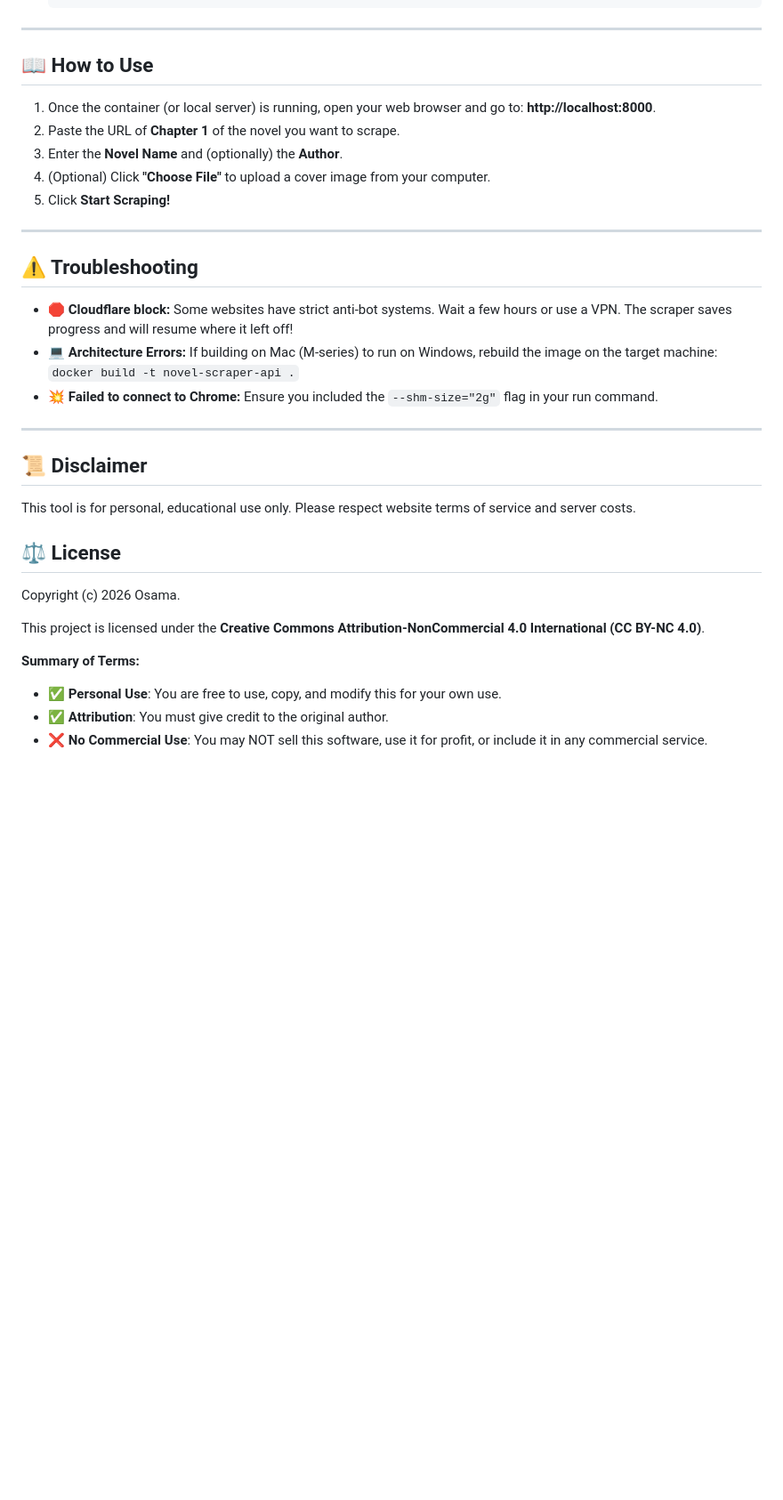
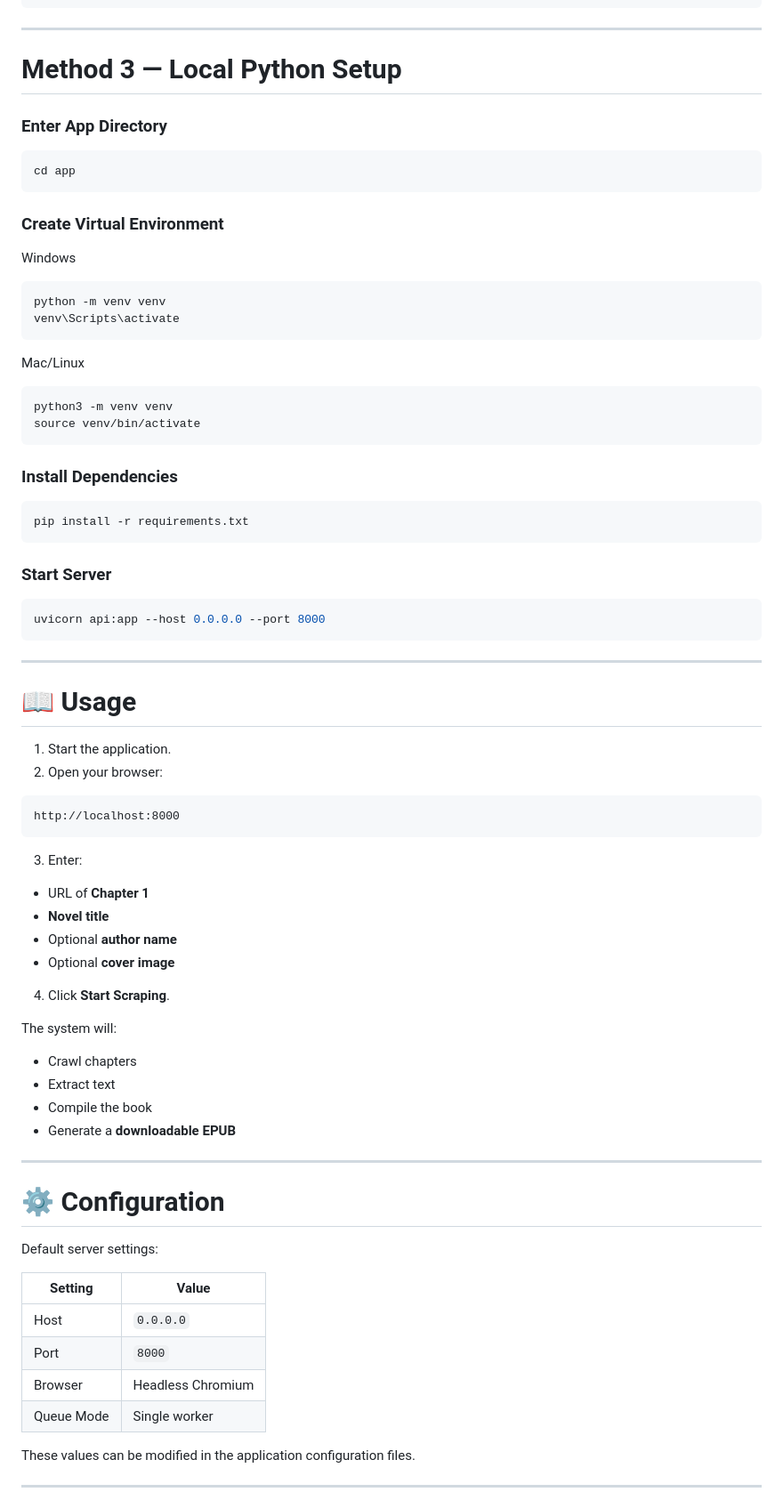
Before and after one commit to OsamaTab/Novel-Scraper, a Markdown page: README.md, the part around one of its changes. Shown at 89% size. GitHub-like rendering; blank space fills up the shorter version.

````diff
--- a/README.md
+++ b/README.md
@@ -86,34 +152,83 @@ If you prefer to run the scraper directly on your machine:
 
 ---
 
-## 📖 How to Use
-1. Once the container (or local server) is running, open your web browser and go to: **http://localhost:8000**.
-2. Paste the URL of **Chapter 1** of the novel you want to scrape.
-3. Enter the **Novel Name** and (optionally) the **Author**.
-4. (Optional) Click **"Choose File"** to upload a cover image from your computer.
-5. Click **Start Scraping!**
+# Method 3 — Local Python Setup
+
+### Enter App Directory
+
+```bash
+cd app
+```
+
+### Create Virtual Environment
+
+Windows
+
+```bash
+python -m venv venv
+venv\Scripts\activate
+```
+
+Mac/Linux
+
+```bash
+python3 -m venv venv
+source venv/bin/activate
+```
+
+### Install Dependencies
+
+```bash
+pip install -r requirements.txt
+```
+
+### Start Server
+
+```bash
+uvicorn api:app --host 0.0.0.0 --port 8000
+```
 
 ---
 
-## ⚠️ Troubleshooting
+# 📖 Usage
 
-* 🛑 **Cloudflare block:** Some websites have strict anti-bot systems. Wait a few hours or use a VPN. The scraper saves progress and will resume where it left off!
-* 💻 **Architecture Errors:** If building on Mac (M-series) to run on Windows, rebuild the image on the target machine: `docker build -t novel-scraper-api .`
-* 💥 **Failed to connect to Chrome:** Ensure you included the `--shm-size="2g"` flag in your run command.
+1. Start the application.
+2. Open your browser:
+
+```
+http://localhost:8000
+```
+
+3. Enter:
+
+- URL of **Chapter 1**
+- **Novel title**
+- Optional **author name**
+- Optional **cover image**
+
+4. Click **Start Scraping**.
+
+The system will:
+
+- Crawl chapters
+- Extract text
+- Compile the book
+- Generate a **downloadable EPUB**
 
 ---
 
-## 📜 Disclaimer
-This tool is for personal, educational use only. Please respect website terms of service and server costs.
+# ⚙️ Configuration
 
-## ⚖️ License
+Default server settings:
 
-Copyright (c) 2026 Osama.
+| Setting | Value |
+|-------|------|
+| Host | `0.0.0.0` |
+| Port | `8000` |
+| Browser | Headless Chromium |
+| Queue Mode | Single worker |
 
-This project is licensed under the **Creative Commons Attribution-NonCommercial 4.0 International (CC BY-NC 4.0)**.
+These values can be modified in the application configuration files.
 
-**Summary of Terms:**
-- ✅ **Personal Use**: You are free to use, copy, and modify this for your own use.
-- ✅ **Attribution**: You must give credit to the original author.
-- ❌ **No Commercial Use**: You may NOT sell this software, use it for profit, or include it in any commercial service.
+---
 
````
Also changed, not shown: other parts of README.md (+241 -56 lines).
